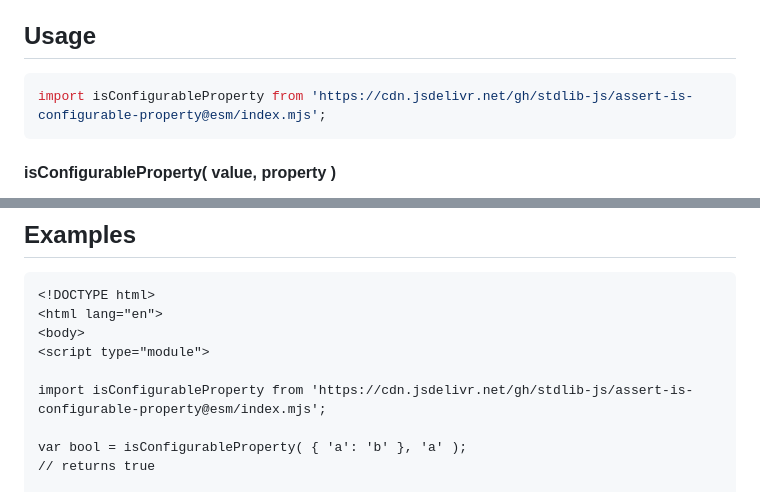
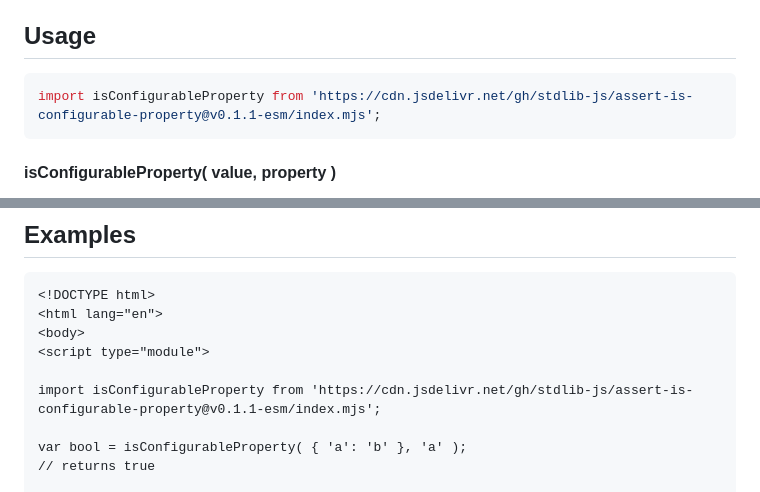
Before and after one commit to stdlib-js/assert-is-configurable-property, a Markdown page: README.md, 2 parts joined by grey strips. GitHub-like rendering.

Commit message:
Update README.md for ESM bundle v0.1.1

````diff
--- a/README.md
+++ b/README.md
@@ -42,7 +42,7 @@ limitations under the License.
 ## Usage
 
 ```javascript
-import isConfigurableProperty from 'https://cdn.jsdelivr.net/gh/stdlib-js/assert-is-configurable-property@esm/index.mjs';
+import isConfigurableProperty from 'https://cdn.jsdelivr.net/gh/stdlib-js/assert-is-configurable-property@v0.1.1-esm/index.mjs';
 ```
 
 #### isConfigurableProperty( value, property )
@@ -126,7 +126,7 @@ bool = isConfigurableProperty( obj, 'boop' );
 <body>
 <script type="module">
 
-import isConfigurableProperty from 'https://cdn.jsdelivr.net/gh/stdlib-js/assert-is-configurable-property@esm/index.mjs';
+import isConfigurableProperty from 'https://cdn.jsdelivr.net/gh/stdlib-js/assert-is-configurable-property@v0.1.1-esm/index.mjs';
 
 var bool = isConfigurableProperty( { 'a': 'b' }, 'a' );
 // returns true
````
